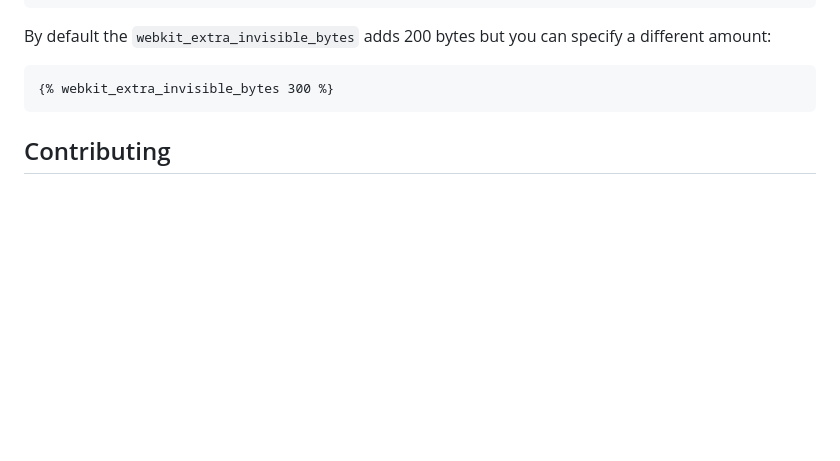
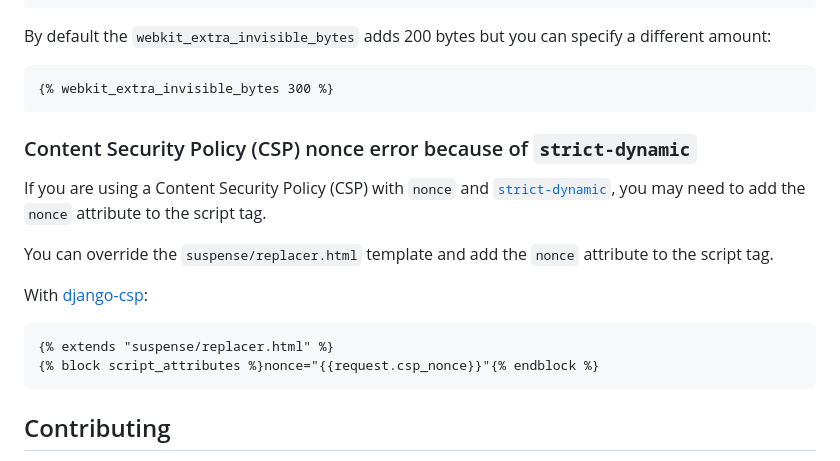
Before and after one commit to paqstd-dev/django-suspense, a Markdown page: README.md, the part around the change. Rendered like a GitHub page; blank space fills up the shorter version.

Commit message:
document replacer.html template override

````diff
--- a/README.md
+++ b/README.md
@@ -111,6 +111,19 @@ By default the `webkit_extra_invisible_bytes` adds 200 bytes but you can specify
 {% webkit_extra_invisible_bytes 300 %}
 ```
 
+### Content Security Policy (CSP) nonce error because of `strict-dynamic`
+
+If you are using a Content Security Policy (CSP) with `nonce` and [`strict-dynamic`](https://developer.mozilla.org/en-US/docs/Web/HTTP/Headers/Content-Security-Policy/script-src#strict-dynamic), you may need to add the `nonce` attribute to the script tag.
+
+You can override the `suspense/replacer.html` template and add the `nonce` attribute to the script tag.
+
+With [django-csp](https://django-csp.readthedocs.io/en/latest/nonce.html#middleware):
+
+```html
+{% extends "suspense/replacer.html" %}
+{% block script_attributes %}nonce="{{request.csp_nonce}}"{% endblock %}
+```
+
 
 ## Contributing
 If you would like to suggest a new feature, you can create an issue on the GitHub repository for this project.
````
